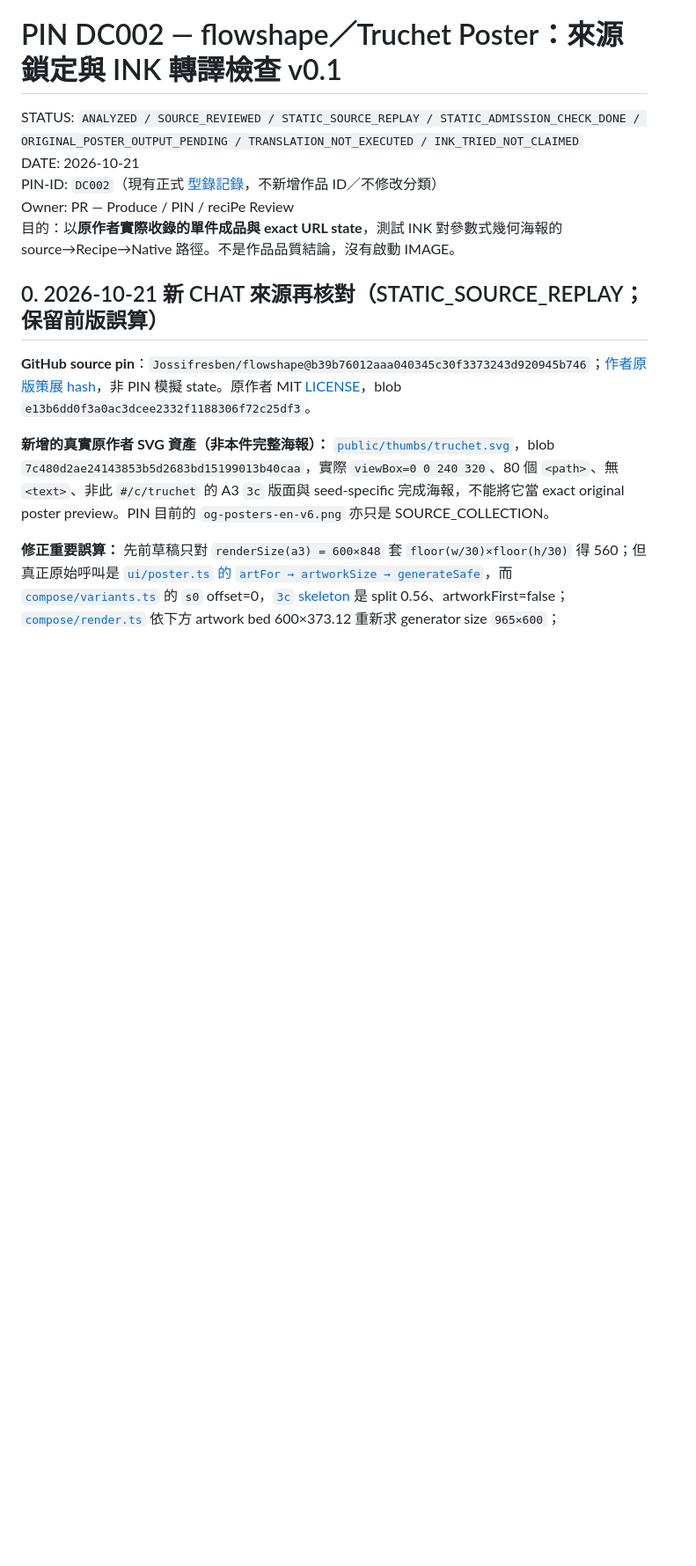
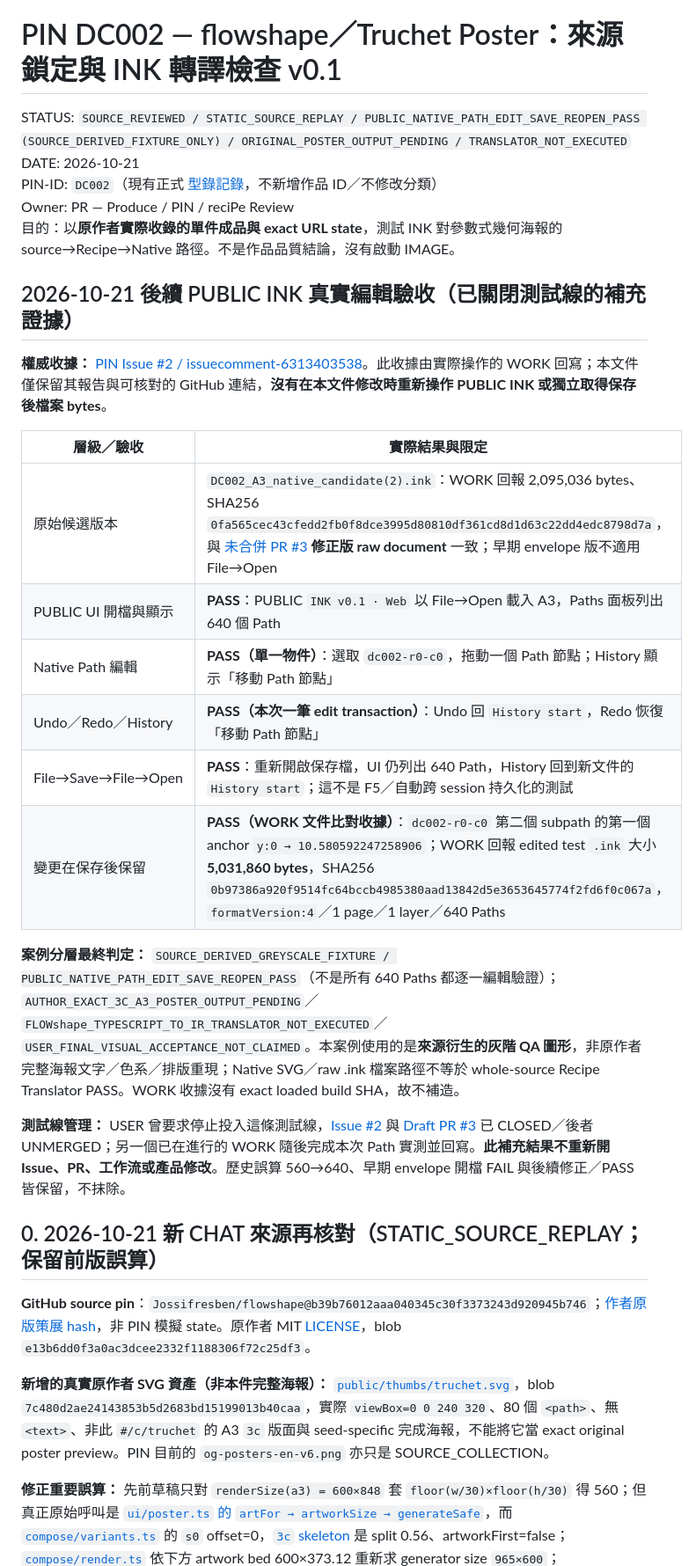
Before and after one commit to thedoorw/PIN, a Markdown page: recipes/drafts/DC002.md, the part around the change. Shown at 88% size. Drawn GitHub-style; blank space fills up the shorter version.

Commit message:
docs(PR): record DC002 PUBLIC Path edit undo redo and save reopen evidence with scope

```diff
--- a/recipes/drafts/DC002.md
+++ b/recipes/drafts/DC002.md
@@ -1,10 +1,27 @@
 # PIN DC002 — flowshape／Truchet Poster：來源鎖定與 INK 轉譯檢查 v0.1
 
-STATUS: `ANALYZED / SOURCE_REVIEWED / STATIC_SOURCE_REPLAY / STATIC_ADMISSION_CHECK_DONE / ORIGINAL_POSTER_OUTPUT_PENDING / TRANSLATION_NOT_EXECUTED / INK_TRIED_NOT_CLAIMED`
+STATUS: `SOURCE_REVIEWED / STATIC_SOURCE_REPLAY / PUBLIC_NATIVE_PATH_EDIT_SAVE_REOPEN_PASS (SOURCE_DERIVED_FIXTURE_ONLY) / ORIGINAL_POSTER_OUTPUT_PENDING / TRANSLATOR_NOT_EXECUTED`
 DATE: 2026-10-21
 PIN-ID: `DC002`（現有正式 [型錄記錄](../../catalog/entries.json)，不新增作品 ID／不修改分類）
 Owner: PR — Produce / PIN / reciPe Review
 目的：以**原作者實際收錄的單件成品與 exact URL state**，測試 INK 對參數式幾何海報的 source→Recipe→Native 路徑。不是作品品質結論，沒有啟動 IMAGE。
+
+## 2026-10-21 後續 PUBLIC INK 真實編輯驗收（已關閉測試線的補充證據）
+
+**權威收據：** [PIN Issue #2 / issuecomment-6313403538](https://github.com/thedoorw/PIN/issues/2#issuecomment-6313403538)。此收據由實際操作的 WORK 回寫；本文件僅保留其報告與可核對的 GitHub 連結，**沒有在本文件修改時重新操作 PUBLIC INK 或獨立取得保存後檔案 bytes**。
+
+| 層級／驗收 | 實際結果與限定 |
+|---|---|
+| 原始候選版本 | `DC002_A3_native_candidate(2).ink`：WORK 回報 2,095,036 bytes、SHA256 `0fa565cec43cfedd2fb0f8dce3995d80810df361cd8d1d63c22dd4edc8798d7a`，與 [未合併 PR #3](https://github.com/thedoorw/PIN/pull/3) **修正版 raw document** 一致；早期 envelope 版不適用 File→Open |
+| PUBLIC UI 開檔與顯示 | **PASS**：PUBLIC `INK v0.1 · Web` 以 File→Open 載入 A3，Paths 面板列出 640 個 Path |
+| Native Path 編輯 | **PASS（單一物件）**：選取 `dc002-r0-c0`，拖動一個 Path 節點；History 顯示「移動 Path 節點」 |
+| Undo／Redo／History | **PASS（本次一筆 edit transaction）**：Undo 回 `History start`，Redo 恢復「移動 Path 節點」 |
+| File→Save→File→Open | **PASS**：重新開啟保存檔，UI 仍列出 640 Path，History 回到新文件的 `History start`；這不是 F5／自動跨 session 持久化的測試 |
+| 變更在保存後保留 | **PASS（WORK 文件比對收據）**：`dc002-r0-c0` 第二個 subpath 的第一個 anchor `y:0 → 10.580592247258906`；WORK 回報 edited test `.ink` 大小 **5,031,860 bytes**，SHA256 `0b97386a920f9514fc64bccb4985380aad13842d5e3653645774f2fd6f0c067a`，`formatVersion:4`／1 page／1 layer／640 Paths |
+
+**案例分層最終判定：** `SOURCE_DERIVED_GREYSCALE_FIXTURE / PUBLIC_NATIVE_PATH_EDIT_SAVE_REOPEN_PASS`（不是所有 640 Paths 都逐一編輯驗證）；`AUTHOR_EXACT_3C_A3_POSTER_OUTPUT_PENDING`／`FLOWshape_TYPESCRIPT_TO_IR_TRANSLATOR_NOT_EXECUTED`／`USER_FINAL_VISUAL_ACCEPTANCE_NOT_CLAIMED`。本案例使用的是**來源衍生的灰階 QA 圖形**，非原作者完整海報文字／色系／排版重現；Native SVG／raw .ink 檔案路徑不等於 whole-source Recipe Translator PASS。WORK 收據沒有 exact loaded build SHA，故不補造。
+
+**測試線管理：** USER 曾要求停止投入這條測試線，[Issue #2](https://github.com/thedoorw/PIN/issues/2) 與 [Draft PR #3](https://github.com/thedoorw/PIN/pull/3) 已 CLOSED／後者 UNMERGED；另一個已在進行的 WORK 隨後完成本次 Path 實測並回寫。**此補充結果不重新開 Issue、PR、工作流或產品修改**。歷史誤算 560→640、早期 envelope 開檔 FAIL 與後續修正／PASS 皆保留，不抹除。
 
 ## 0. 2026-10-21 新 CHAT 來源再核對（STATIC_SOURCE_REPLAY；保留前版誤算）
 
```
